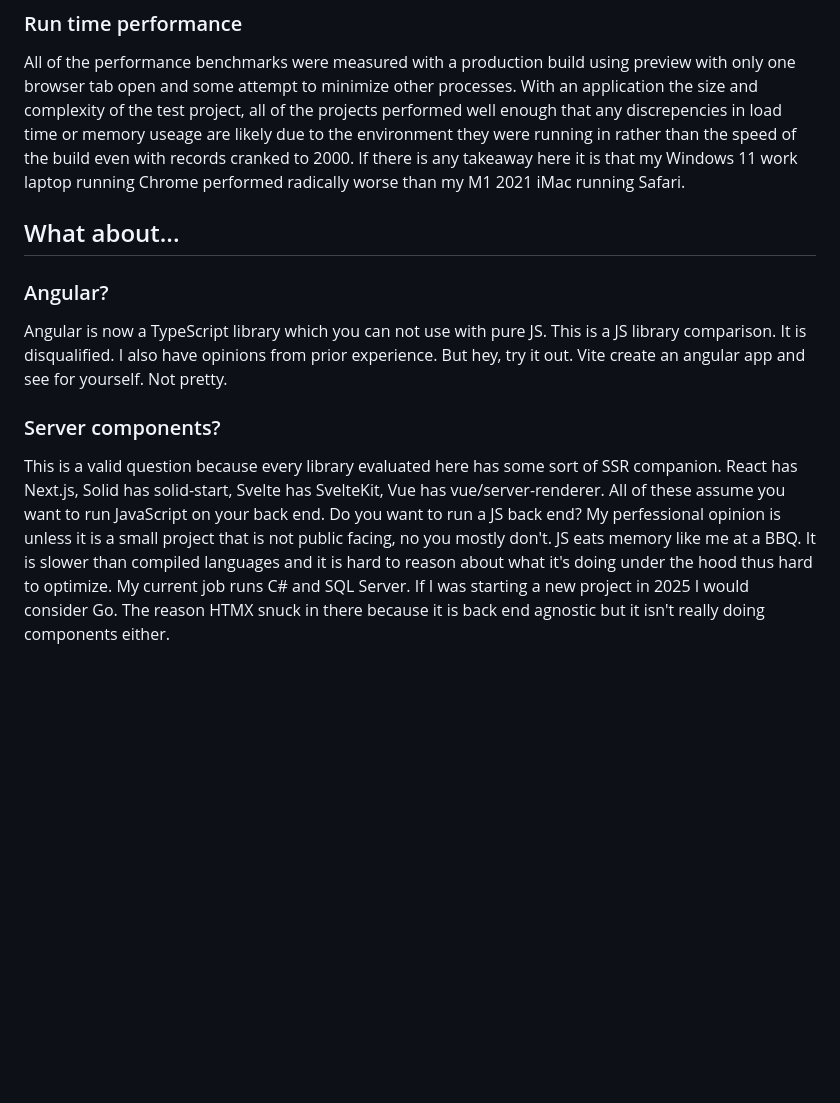
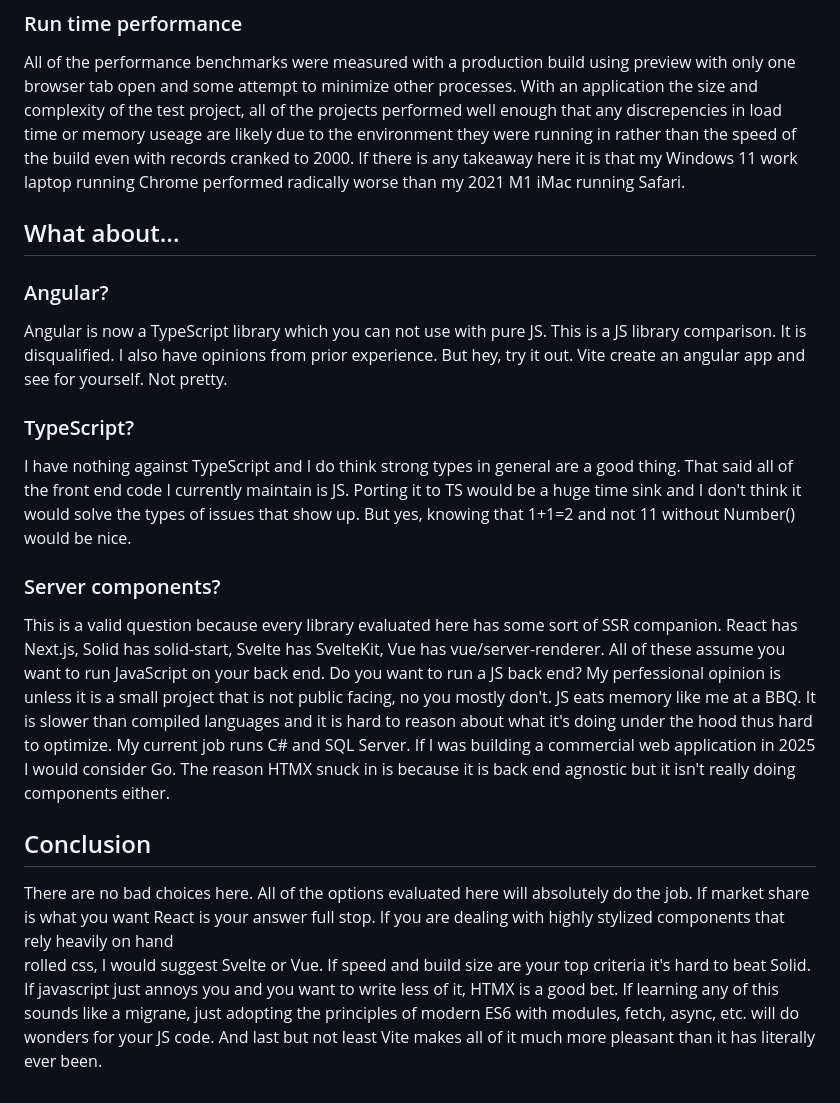
Before and after one commit to nicklepickle/fe-compare, a Markdown page: README.md, the part around one of its changes. GitHub-like rendering; blank space fills up the shorter version.

Commit message:
Conclusion

```diff
--- a/README.md
+++ b/README.md
@@ -503,7 +502,7 @@ application the size and complexity of the test project, all of the projects per
 well enough that any discrepencies in load time or memory useage are likely due to the
 environment they were running in rather than the speed of the build even with records
 cranked to 2000. If there is any takeaway here it is that my Windows 11 work laptop
-running Chrome performed radically worse than my M1 2021 iMac running Safari.
+running Chrome performed radically worse than my 2021 M1 iMac running Safari.
 
 ## What about...
 
@@ -511,6 +510,12 @@ running Chrome performed radically worse than my M1 2021 iMac running Safari.
 Angular is now a TypeScript library which you can not use with pure JS. This is a JS
 library comparison. It is disqualified. I also have opinions from prior experience.
 But hey, try it out. Vite create an angular app and see for yourself. Not pretty.
+
+### TypeScript?
+I have nothing against TypeScript and I do think strong types in general are a good
+thing. That said all of the front end code I currently maintain is JS. Porting it to
+TS would be a huge time sink and I don't think it would solve the types of issues
+that show up. But yes, knowing that 1+1=2 and not 11 without Number() would be nice.
 
 ### Server components?
 This is a valid question because every library evaluated here has some sort of SSR
@@ -520,5 +525,17 @@ Do you want to run a JS back end? My perfessional opinion is unless it is a smal
 project that is not public facing, no you mostly don't. JS eats memory like me at
 a BBQ. It is slower than compiled languages and it is hard to reason about what it's
 doing under the hood thus hard to optimize. My current job runs C# and SQL Server.
-If I was starting a new project in 2025 I would consider Go. The reason HTMX snuck
-in there because it is back end agnostic but it isn't really doing components either.
+If I was building a commercial web application in 2025 I would consider Go.
+The reason HTMX snuck in is because it is back end agnostic but it isn't really
+doing components either.
+
+## Conclusion
+There are no bad choices here. All of the options evaluated here will absolutely
+do the job. If market share is what you want React is your answer full stop.
+If you are dealing with highly stylized components that rely heavily on hand
+rolled css, I would suggest Svelte or Vue. If speed and build size are
+your top criteria it's hard to beat Solid. If javascript just annoys you and
+you want to write less of it, HTMX is a good bet. If learning any of this sounds
+like a migrane, just adopting the principles of modern ES6 with modules, fetch,
+async, etc. will do wonders for your JS code. And last but not least Vite makes
+all of it much more pleasant than it has literally ever been.
```
Also changed, not shown: other parts of README.md (+40 -41 lines).
